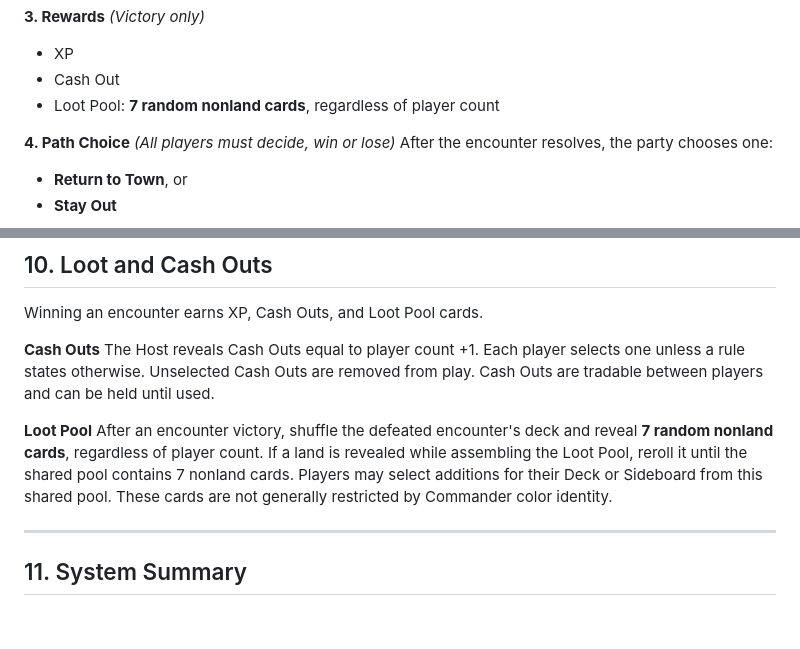
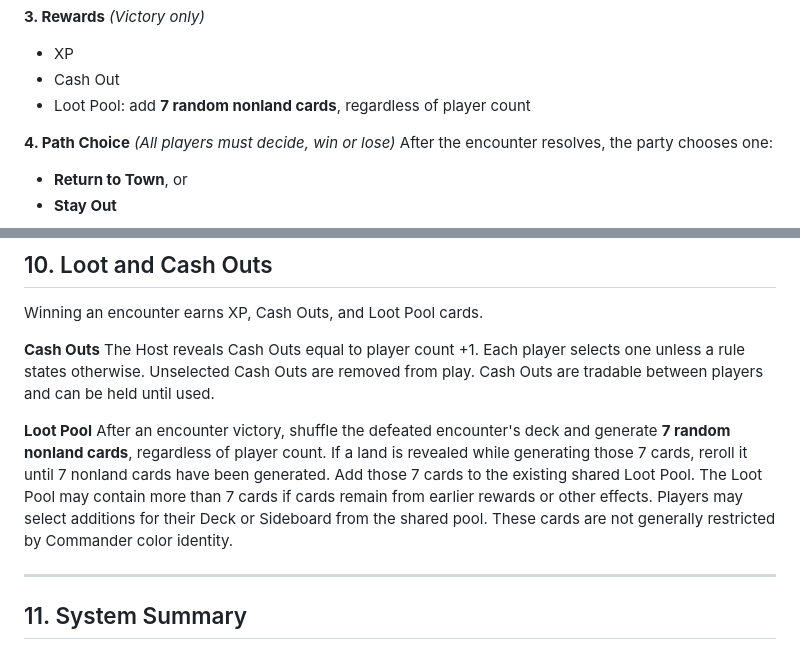
Before and after one commit to zkzeroxvirus/MTGR-Rules, a Markdown page: HOSTING/CORE-RULES-AND-SYSTEMS-OVERVIEW-V2.0.md, 2 parts joined by grey strips. Drawn GitHub-style; blank space fills up the shorter version.

Commit message:
Clarify overview Loot Pool adds seven cards

```diff
--- a/HOSTING/CORE-RULES-AND-SYSTEMS-OVERVIEW-V2.0.md
+++ b/HOSTING/CORE-RULES-AND-SYSTEMS-OVERVIEW-V2.0.md
@@ -116,7 +116,7 @@ The Host sets up the encounter. Both sides roll a d20 — the higher roll choose
 
 - XP
 - Cash Out
-- Loot Pool: **7 random nonland cards**, regardless of player count
+- Loot Pool: add **7 random nonland cards**, regardless of player count
 
 **4. Path Choice** *(All players must decide, win or lose)*
 After the encounter resolves, the party chooses one:
@@ -268,7 +268,7 @@ Winning an encounter earns XP, Cash Outs, and Loot Pool cards.
 The Host reveals Cash Outs equal to player count +1. Each player selects one unless a rule states otherwise. Unselected Cash Outs are removed from play. Cash Outs are tradable between players and can be held until used.
 
 **Loot Pool**
-After an encounter victory, shuffle the defeated encounter's deck and reveal **7 random nonland cards**, regardless of player count. If a land is revealed while assembling the Loot Pool, reroll it until the shared pool contains 7 nonland cards. Players may select additions for their Deck or Sideboard from this shared pool. These cards are not generally restricted by Commander color identity.
+After an encounter victory, shuffle the defeated encounter's deck and generate **7 random nonland cards**, regardless of player count. If a land is revealed while generating those 7 cards, reroll it until 7 nonland cards have been generated. Add those 7 cards to the existing shared Loot Pool. The Loot Pool may contain more than 7 cards if cards remain from earlier rewards or other effects. Players may select additions for their Deck or Sideboard from the shared pool. These cards are not generally restricted by Commander color identity.
 
 ---
 
```
